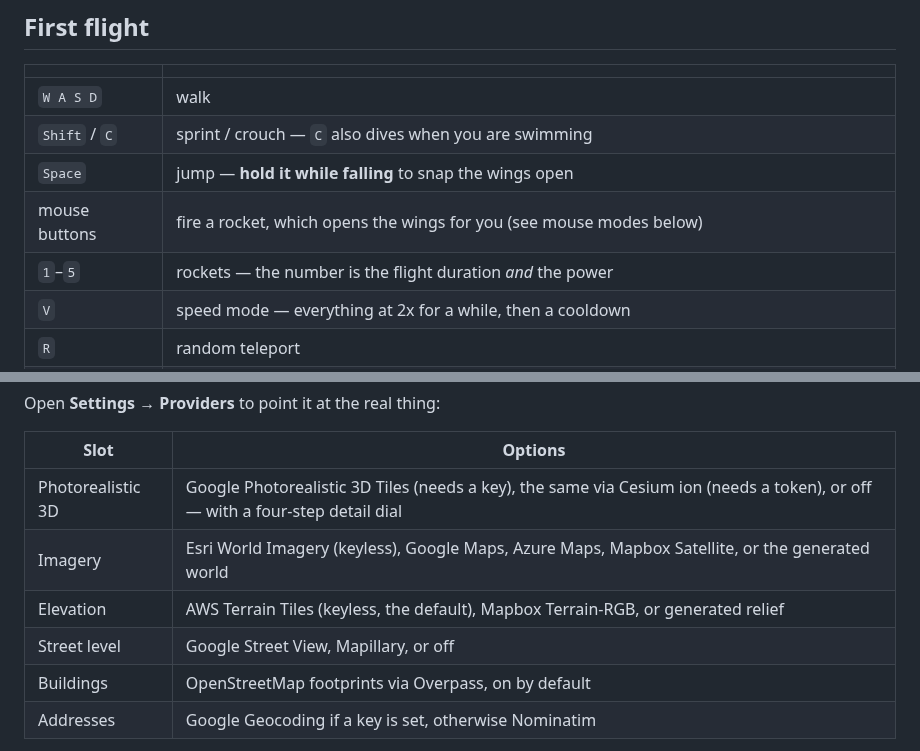
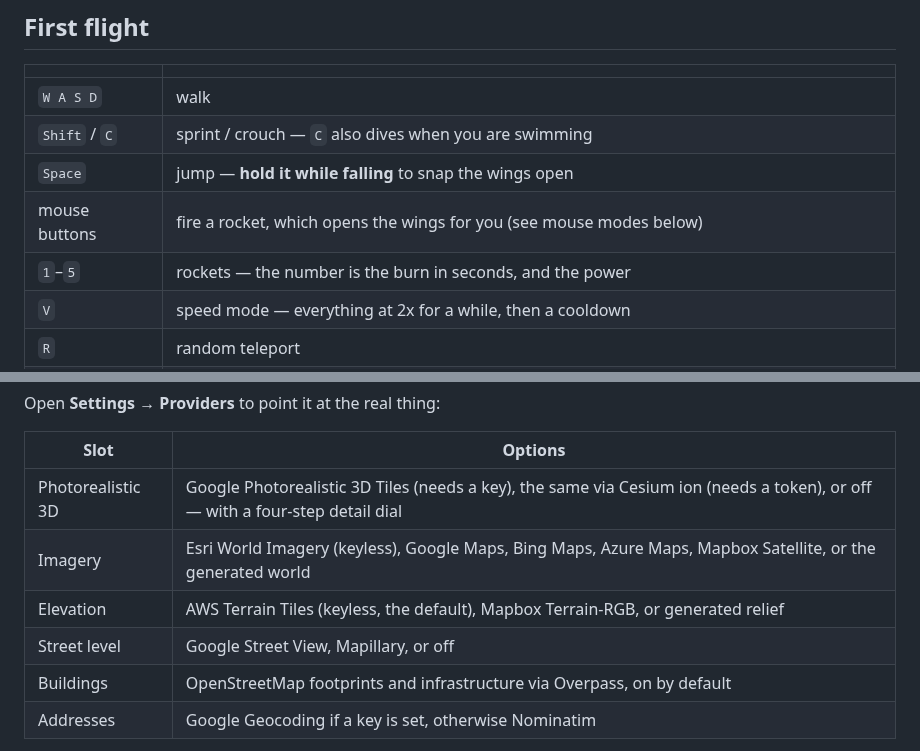
Before and after one commit to Eabusham2/terraglide, a Markdown page: README.md, 2 parts joined by grey strips. Rendered like a GitHub page.

Commit message:
Docs: Bing back in the provider table, infrastructure, rocket seconds
Co-Authored-By: Claude Opus 5 <noreply@anthropic.com>
Claude-Session: https://claude.ai/code/session_01AbPj1ecgWZX5NRERgq23EA

```diff
--- a/README.md
+++ b/README.md
@@ -58,7 +58,7 @@ map. Dive is held: it drops the nose in the air and takes you under in water.
 | `Shift` / `C` | sprint / crouch — `C` also dives when you are swimming |
 | `Space` | jump — **hold it while falling** to snap the wings open |
 | mouse buttons | fire a rocket, which opens the wings for you (see mouse modes below) |
-| `1`–`5` | rockets — the number is the flight duration *and* the power |
+| `1`–`5` | rockets — the number is the burn in seconds, and the power |
 | `V` | speed mode — everything at 2x for a while, then a cooldown |
 | `R` | random teleport |
 | `G` | world map · `M` minimap on/off · `=` / `-` minimap zoom |
@@ -155,10 +155,10 @@ Open **Settings → Providers** to point it at the real thing:
 | Slot | Options |
 | --- | --- |
 | Photorealistic 3D | Google Photorealistic 3D Tiles (needs a key), the same via Cesium ion (needs a token), or off — with a four-step detail dial |
-| Imagery | Esri World Imagery (keyless), Google Maps, Azure Maps, Mapbox Satellite, or the generated world |
+| Imagery | Esri World Imagery (keyless), Google Maps, Bing Maps, Azure Maps, Mapbox Satellite, or the generated world |
 | Elevation | AWS Terrain Tiles (keyless, the default), Mapbox Terrain-RGB, or generated relief |
 | Street level | Google Street View, Mapillary, or off |
-| Buildings | OpenStreetMap footprints via Overpass, on by default |
+| Buildings | OpenStreetMap footprints and infrastructure via Overpass, on by default |
 | Addresses | Google Geocoding if a key is set, otherwise Nominatim |
 
 Requests go straight from your browser to that provider, on your quota and under
```
